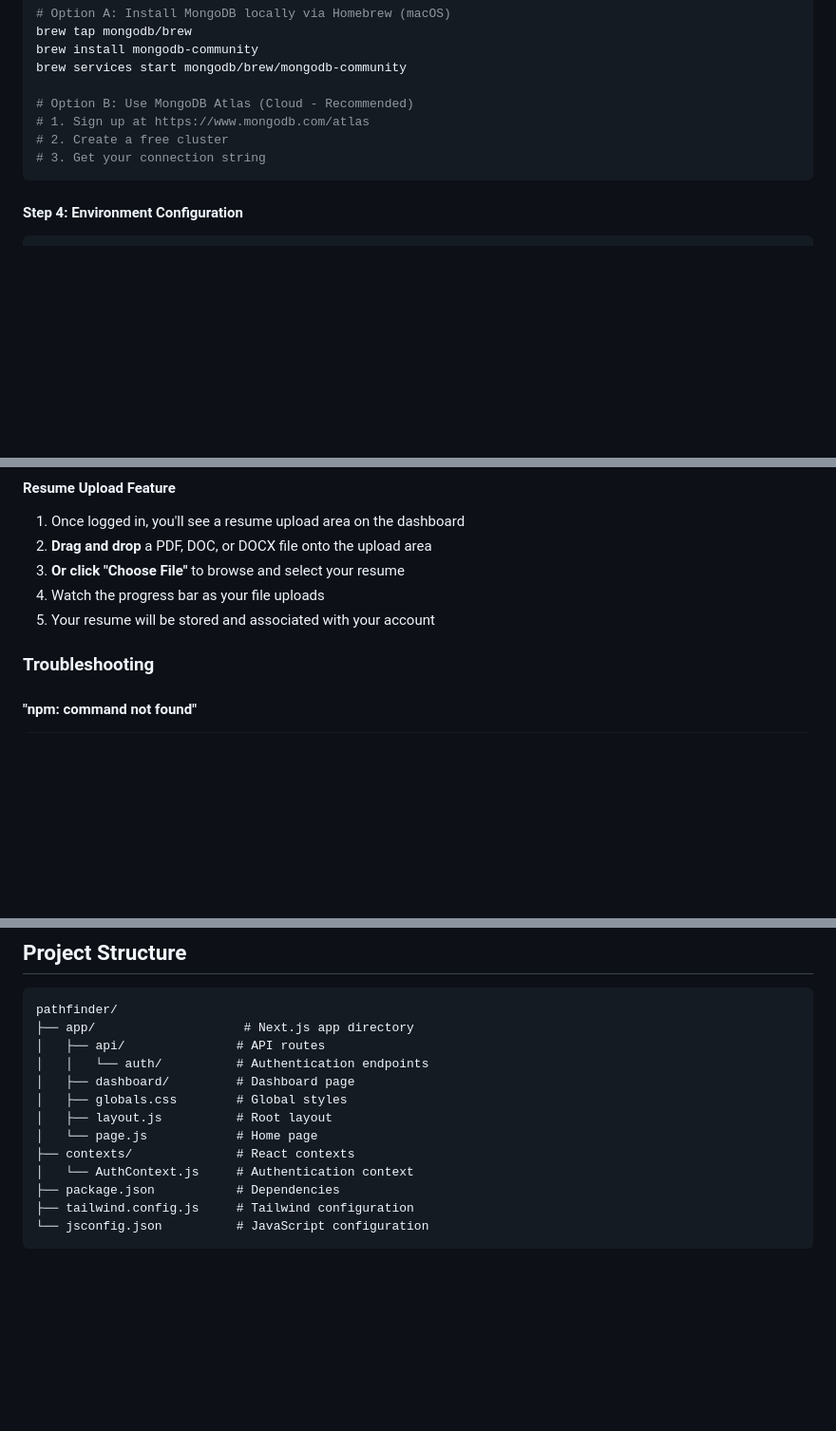
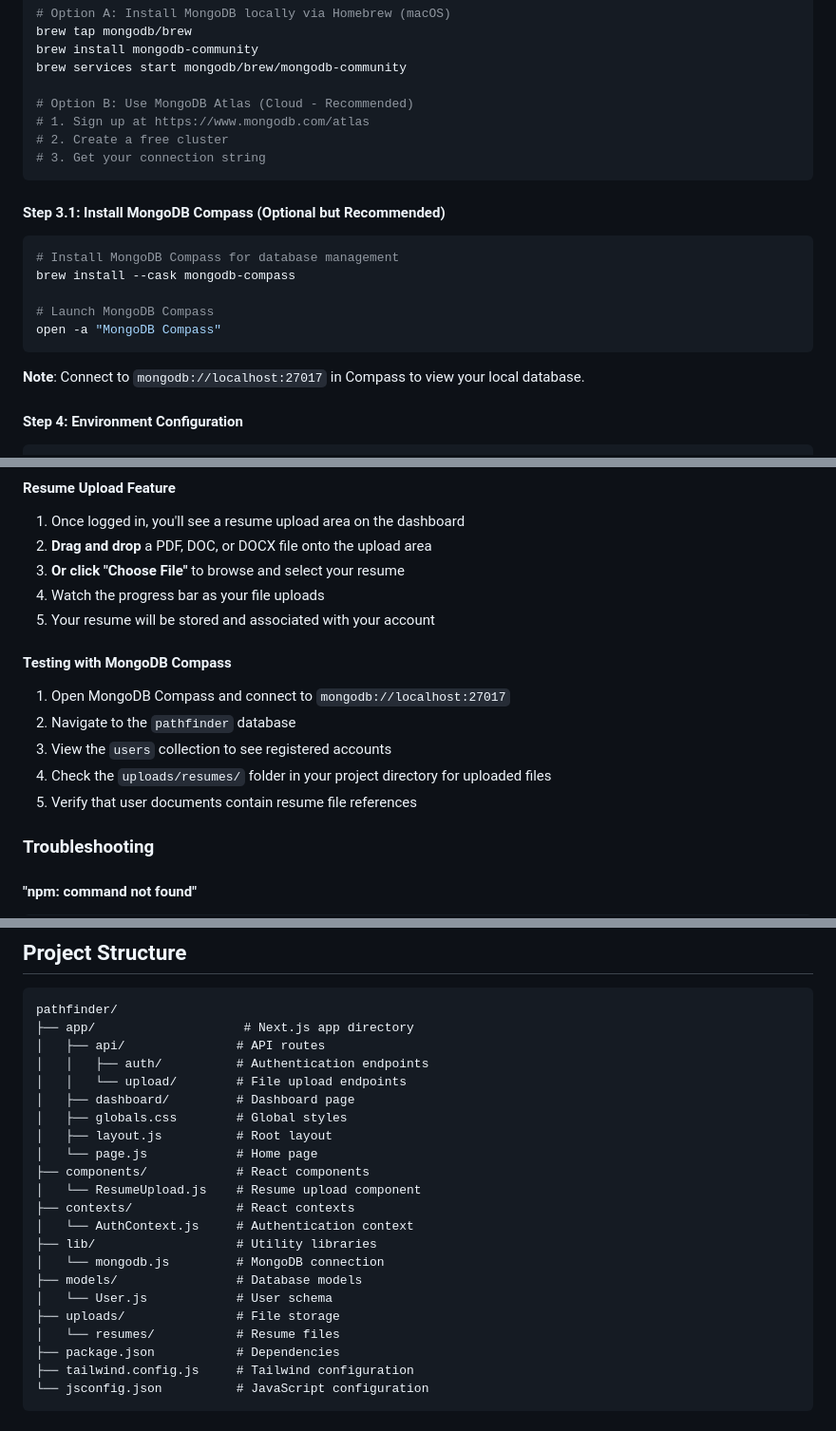
Before and after one commit to HienVo22/PathFinder, a Markdown page: README.md, 3 parts joined by grey strips. Shown at 95% size. Drawn GitHub-style; blank space fills up the shorter version.

Commit message:
docs: update README with MongoDB Compass setup and resume upload testing instructions

````diff
--- a/README.md
+++ b/README.md
@@ -85,6 +85,16 @@ brew services start mongodb/brew/mongodb-community
 # 3. Get your connection string
 ```
 
+#### Step 3.1: Install MongoDB Compass (Optional but Recommended)
+```bash
+# Install MongoDB Compass for database management
+brew install --cask mongodb-compass
+
+# Launch MongoDB Compass
+open -a "MongoDB Compass"
+```
+**Note**: Connect to `mongodb://localhost:27017` in Compass to view your local database.
+
 #### Step 4: Environment Configuration
 ```bash
 # Copy the example environment file
@@ -124,6 +134,13 @@ npm run dev
 3. **Or click "Choose File"** to browse and select your resume
 4. Watch the progress bar as your file uploads
 5. Your resume will be stored and associated with your account
+
+#### Testing with MongoDB Compass
+1. Open MongoDB Compass and connect to `mongodb://localhost:27017`
+2. Navigate to the `pathfinder` database
+3. View the `users` collection to see registered accounts
+4. Check the `uploads/resumes/` folder in your project directory for uploaded files
+5. Verify that user documents contain resume file references
 
 ### Troubleshooting
 
@@ -175,13 +192,22 @@ npm run dev
 pathfinder/
 ├── app/                    # Next.js app directory
 │   ├── api/               # API routes
-│   │   └── auth/          # Authentication endpoints
+│   │   ├── auth/          # Authentication endpoints
+│   │   └── upload/        # File upload endpoints
 │   ├── dashboard/         # Dashboard page
 │   ├── globals.css        # Global styles
 │   ├── layout.js          # Root layout
 │   └── page.js            # Home page
+├── components/            # React components
+│   └── ResumeUpload.js    # Resume upload component
 ├── contexts/              # React contexts
 │   └── AuthContext.js     # Authentication context
+├── lib/                   # Utility libraries
+│   └── mongodb.js         # MongoDB connection
+├── models/                # Database models
+│   └── User.js            # User schema
+├── uploads/               # File storage
+│   └── resumes/           # Resume files
 ├── package.json           # Dependencies
 ├── tailwind.config.js     # Tailwind configuration
 └── jsconfig.json          # JavaScript configuration
````
Also changed, not shown: other parts of README.md (+3 -0 lines).
